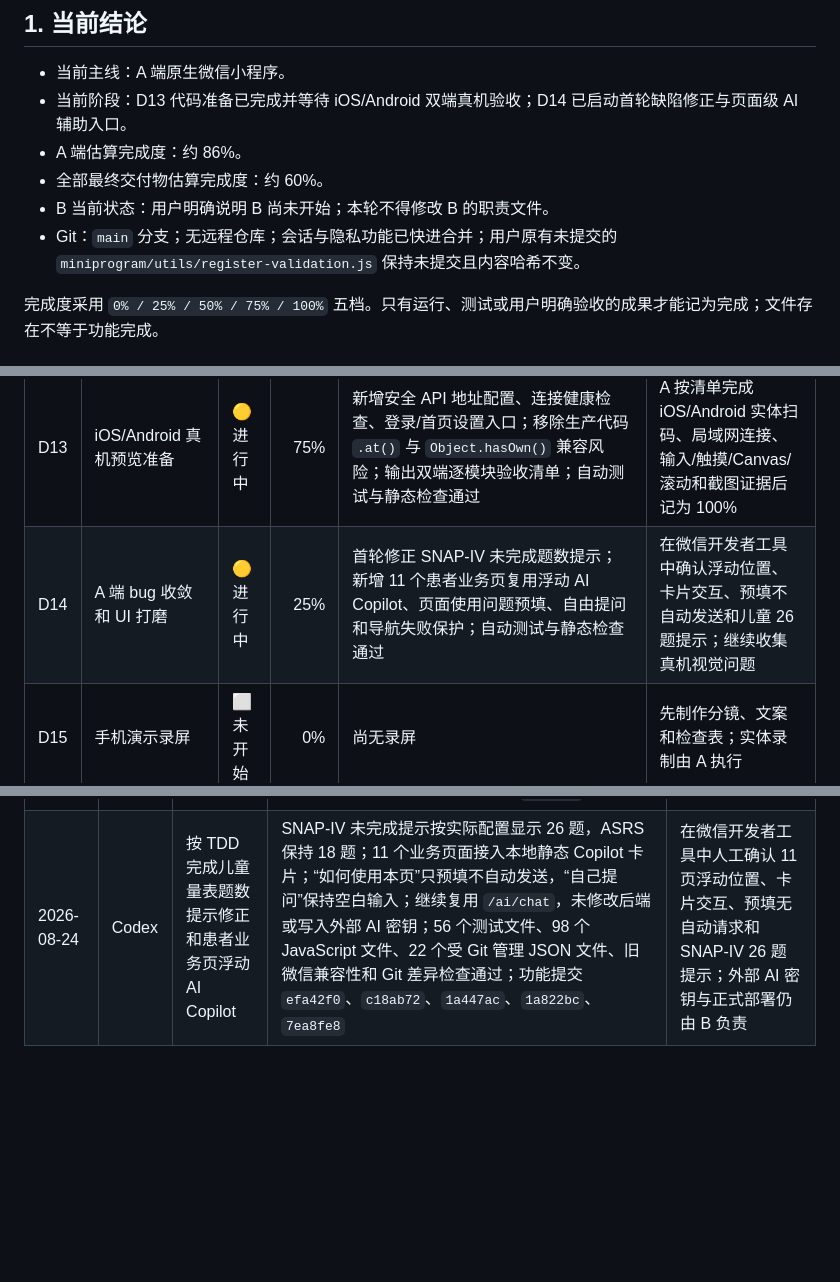
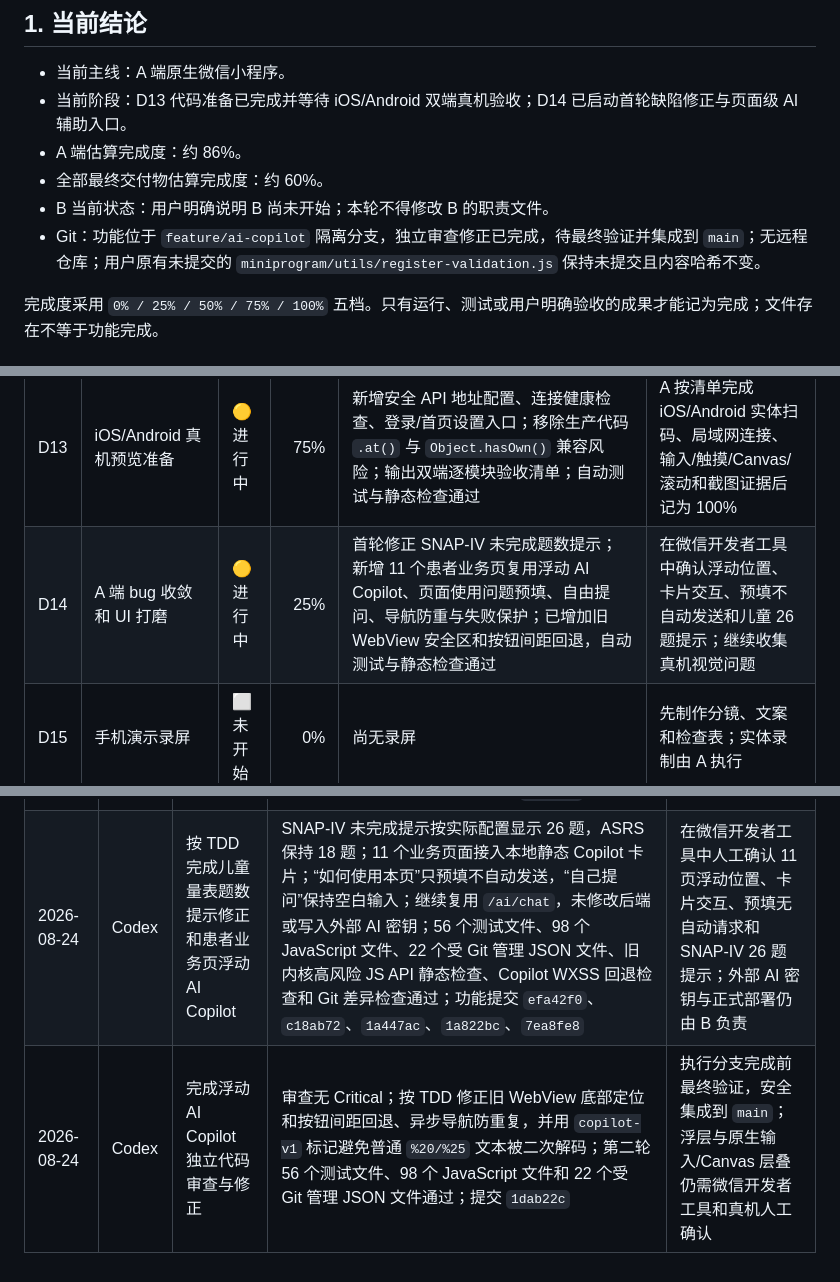
Before and after one commit to YKun12345/ADHD, a Markdown page: 项目任务与进度.md, 3 parts joined by grey strips. Rendered like a GitHub page; blank space fills up the shorter version.

Commit message:
docs: record AI copilot review fixes

```diff
--- a/项目任务与进度.md
+++ b/项目任务与进度.md
@@ -9,7 +9,7 @@
 - A 端估算完成度：约 86%。
 - 全部最终交付物估算完成度：约 60%。
 - B 当前状态：用户明确说明 B 尚未开始；本轮不得修改 B 的职责文件。
-- Git：`main` 分支；无远程仓库；会话与隐私功能已快进合并；用户原有未提交的 `miniprogram/utils/register-validation.js` 保持未提交且内容哈希不变。
+- Git：功能位于 `feature/ai-copilot` 隔离分支，独立审查修正已完成，待最终验证并集成到 `main`；无远程仓库；用户原有未提交的 `miniprogram/utils/register-validation.js` 保持未提交且内容哈希不变。
 
 完成度采用 `0% / 25% / 50% / 75% / 100%` 五档。只有运行、测试或用户明确验收的成果才能记为完成；文件存在不等于功能完成。
 
@@ -30,7 +30,7 @@
 | D11 | AI 助手聊天 UI | 🟢 已完成 | 100% | 成人/儿童首页入口、三类上下文、最近 6 条会话、真实 `/ai/chat` 契约、输入边界、降级与引用标签、失败原消息重试、防重复点击、会话内存与纯文本安全展示均有测试；提交 `f4fe2ac`、`0c9a9ab`、`89fcc35`、`10d3f27` | 进入 D12；真实模型回答、真机键盘和长消息滚动待 B 联调及 D13 验收 |
 | D12 | 临床路径和科普页面 | 🟢 已完成 | 100% | 五节点 A-only 路径、本地优先/服务端补充、路径完成度、当前推荐、成人/儿童科普筛选、6 篇离线文章、CDC/NIMH/NICE 官方来源复制和医疗提示均有测试；影像、DAC 和医生结论明确不计入完成度；提交 `15c71a5`、`bcc96c6`、`f5af223`、`0916382`、`f3e7207`、`a734aae` | 进入 D13；真机长文滚动、复制链接和小屏布局待人工验收 |
 | D13 | iOS/Android 真机预览准备 | 🟡 进行中 | 75% | 新增安全 API 地址配置、连接健康检查、登录/首页设置入口；移除生产代码 `.at()` 与 `Object.hasOwn()` 兼容风险；输出双端逐模块验收清单；自动测试与静态检查通过 | A 按清单完成 iOS/Android 实体扫码、局域网连接、输入/触摸/Canvas/滚动和截图证据后记为 100% |
-| D14 | A 端 bug 收敛和 UI 打磨 | 🟡 进行中 | 25% | 首轮修正 SNAP-IV 未完成题数提示；新增 11 个患者业务页复用浮动 AI Copilot、页面使用问题预填、自由提问和导航失败保护；自动测试与静态检查通过 | 在微信开发者工具中确认浮动位置、卡片交互、预填不自动发送和儿童 26 题提示；继续收集真机视觉问题 |
+| D14 | A 端 bug 收敛和 UI 打磨 | 🟡 进行中 | 25% | 首轮修正 SNAP-IV 未完成题数提示；新增 11 个患者业务页复用浮动 AI Copilot、页面使用问题预填、自由提问、导航防重与失败保护；已增加旧 WebView 安全区和按钮间距回退，自动测试与静态检查通过 | 在微信开发者工具中确认浮动位置、卡片交互、预填不自动发送和儿童 26 题提示；继续收集真机视觉问题 |
 | D15 | 手机演示录屏 | ⬜ 未开始 | 0% | 尚无录屏 | 先制作分镜、文案和检查表；实体录制由 A 执行 |
 | D16 | 答辩 PPT 初稿 | ⬜ 未开始 | 0% | 尚未制作 | 完整闭环稳定后开始 |
 | D17 | PPT 与视频迭代 | ⬜ 未开始 | 0% | 尚未制作 | 根据演示结果迭代 |
@@ -90,4 +90,5 @@
 | 2026-08-24 | Codex | 将 D13 真机预览准备安全合并到 `main` | 合并后 43 个测试、79 个 JavaScript 文件和 21 个 JSON 文件通过；用户未提交的注册校验文件 SHA-256 前后一致 | 保留 D13 为 75% 等待双端实体证据；设计用户批准的会话、同步、隐私、提醒和诊断功能 |
 | 2026-08-24 | Codex | 按 TDD 完成会话与隐私安全收尾 | 13 个患者受保护页统一会话保护；退出、残缺会话与当前业务 401 统一按白名单清理九个患者数据键和两个会话键并保留 `api_base_url`；认证代次、页面活动状态、API 来源租约、原子凭证/App 状态提交、安全跳转及服务器切换隔离阻止旧响应和跨来源数据写回；页面运行时清空失败仍执行内存中和与安全返回登录。功能分支和合并后 `main` 均通过 53 个测试文件、93 个 JavaScript 文件语法检查；`main` 的 22 个 JSON 文件、16 条路由和 92 个已注册页面事件绑定验证通过；提交 `3fd1526` | D13 保持 75%；微信开发者工具与 iOS/Android 真机人工确认仍待 A，不提前计入完成度 |
 | 2026-08-24 | A + Codex | 修复微信开发者工具编译后首页空白 | 根据控制台 `module 'utils/safe-navigation.js' is not defined` 定位为开发者工具 3.16.2 增量编译漏打包新建的间接模块；先修改测试观察 `reLaunchSafely is not a function` 的预期失败，再把安全跳转并入稳定直载的会话模块并更新四个入口；合并后 53 个测试、93 个 JavaScript 文件、22 个 JSON 文件和 Git 空白检查通过；用户原有注册校验文件 SHA-256 保持不变；提交 `1f748f4` | A 在微信开发者工具点击“编译”并确认登录页或患者首页恢复，不提前把人工显示验收记为通过 |
-| 2026-08-24 | Codex | 按 TDD 完成儿童量表题数提示修正和患者业务页浮动 AI Copilot | SNAP-IV 未完成提示按实际配置显示 26 题，ASRS 保持 18 题；11 个业务页面接入本地静态 Copilot 卡片；“如何使用本页”只预填不自动发送，“自己提问”保持空白输入；继续复用 `/ai/chat`，未修改后端或写入外部 AI 密钥；56 个测试文件、98 个 JavaScript 文件、22 个受 Git 管理 JSON 文件、旧微信兼容性和 Git 差异检查通过；功能提交 `efa42f0`、`c18ab72`、`1a447ac`、`1a822bc`、`7ea8fe8` | 在微信开发者工具中人工确认 11 页浮动位置、卡片交互、预填无自动请求和 SNAP-IV 26 题提示；外部 AI 密钥与正式部署仍由 B 负责 |
+| 2026-08-24 | Codex | 按 TDD 完成儿童量表题数提示修正和患者业务页浮动 AI Copilot | SNAP-IV 未完成提示按实际配置显示 26 题，ASRS 保持 18 题；11 个业务页面接入本地静态 Copilot 卡片；“如何使用本页”只预填不自动发送，“自己提问”保持空白输入；继续复用 `/ai/chat`，未修改后端或写入外部 AI 密钥；56 个测试文件、98 个 JavaScript 文件、22 个受 Git 管理 JSON 文件、旧内核高风险 JS API 静态检查、Copilot WXSS 回退检查和 Git 差异检查通过；功能提交 `efa42f0`、`c18ab72`、`1a447ac`、`1a822bc`、`7ea8fe8` | 在微信开发者工具中人工确认 11 页浮动位置、卡片交互、预填无自动请求和 SNAP-IV 26 题提示；外部 AI 密钥与正式部署仍由 B 负责 |
+| 2026-08-24 | Codex | 完成浮动 AI Copilot 独立代码审查与修正 | 审查无 Critical；按 TDD 修正旧 WebView 底部定位和按钮间距回退、异步导航防重复，并用 `copilot-v1` 标记避免普通 `%20/%25` 文本被二次解码；第二轮 56 个测试文件、98 个 JavaScript 文件和 22 个受 Git 管理 JSON 文件通过；提交 `1dab22c` | 执行分支完成前最终验证，安全集成到 `main`；浮层与原生输入/Canvas 层叠仍需微信开发者工具和真机人工确认 |
```
Also changed, not shown: 1 other file.
